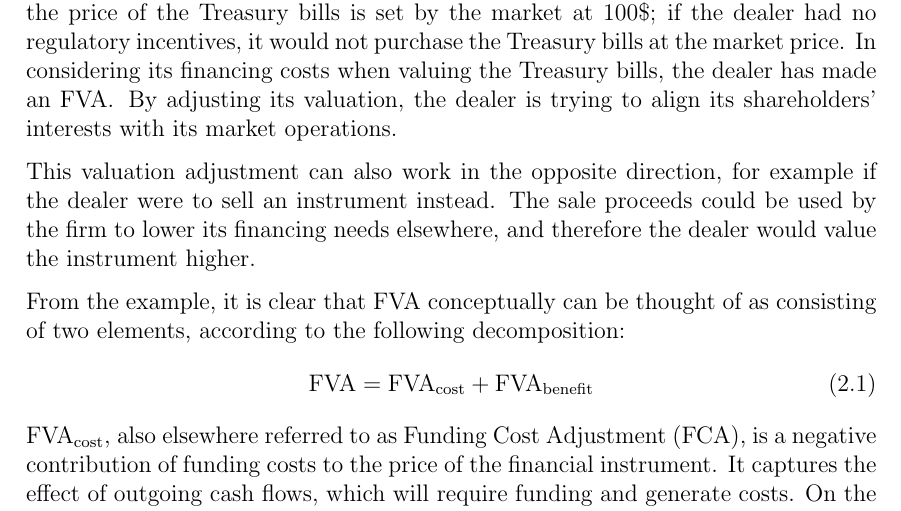
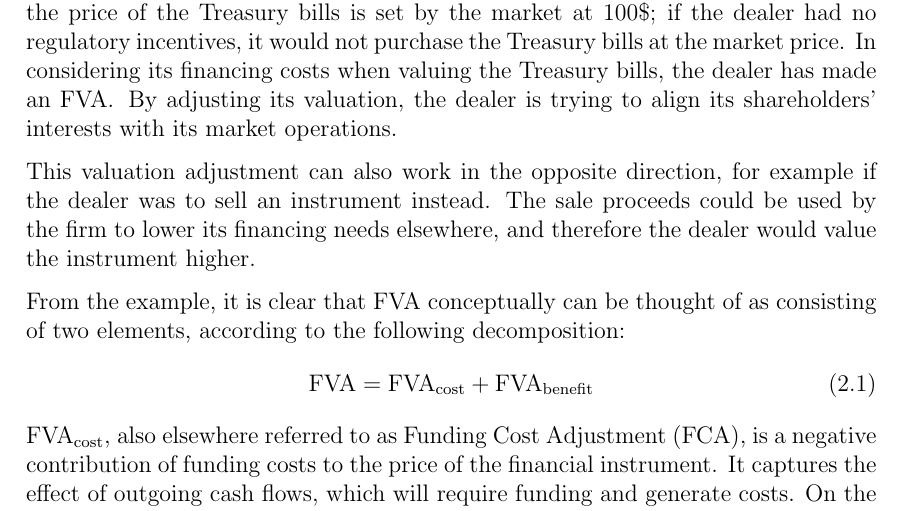
Before and after one commit to sebastianbaltser/master-thesis, a LaTeX thesis (thesis/main.tex, which reads thesis/content/body-matter/value-adjustments/funding-value-adjustments.tex): part of page 12 of 59, cut so that both start at the same text. Compiled offline with pdfLaTeX.

Commit message:
Fix grammar
Co-authored-by: SebastianAgergaard <53473607+SebastianAgergaard@users.noreply.github.com>

```diff
--- a/thesis/content/body-matter/value-adjustments/funding-value-adjustments.tex
+++ b/thesis/content/body-matter/value-adjustments/funding-value-adjustments.tex
@@ -36,7 +36,7 @@
         with its market operations.
 
         This valuation adjustment can also work in the opposite direction,
-        for example if the dealer were to sell an instrument instead.
+        for example if the dealer was to sell an instrument instead.
         The sale proceeds could be used by the firm to lower its financing needs elsewhere,
         and therefore the dealer would value the instrument higher.
 
```
